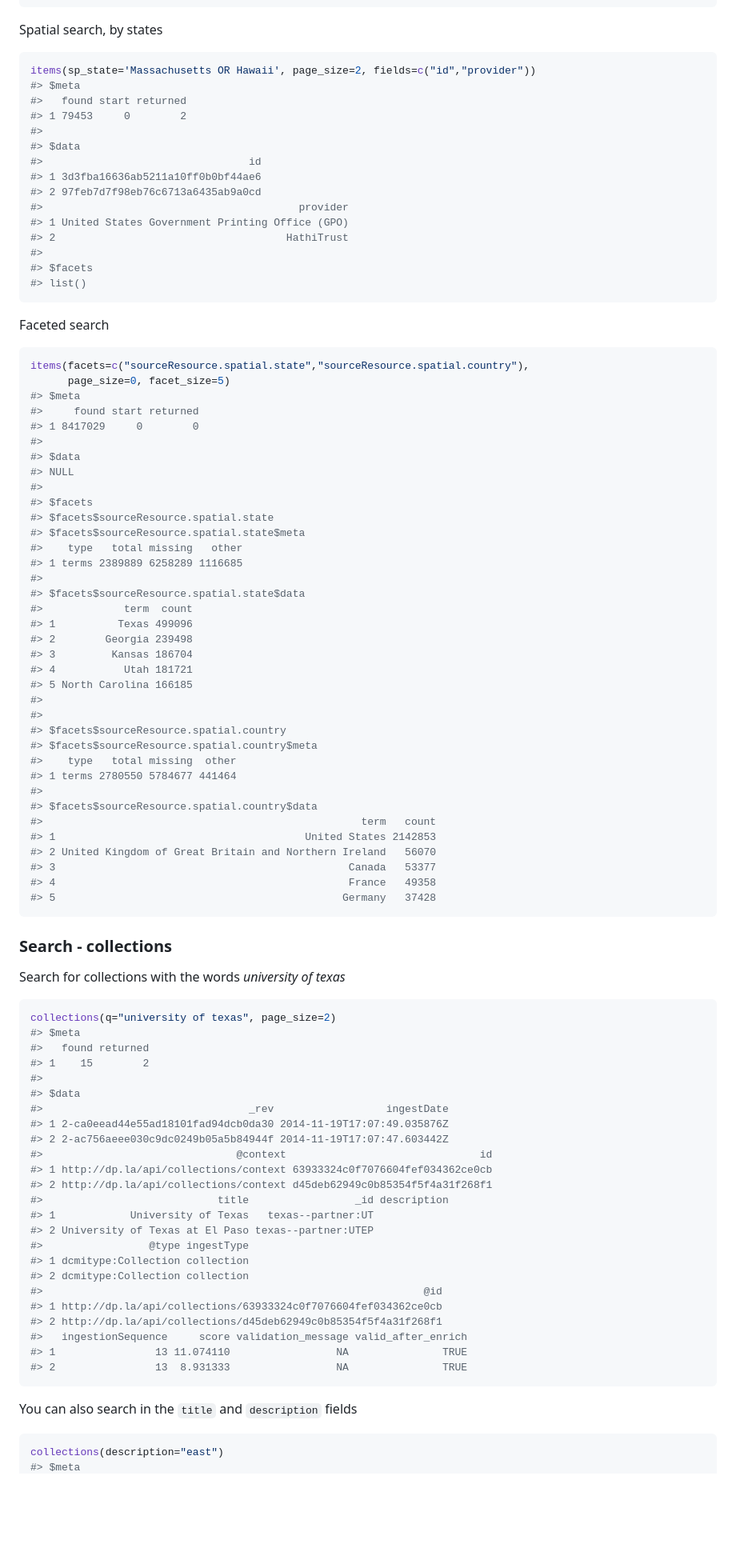
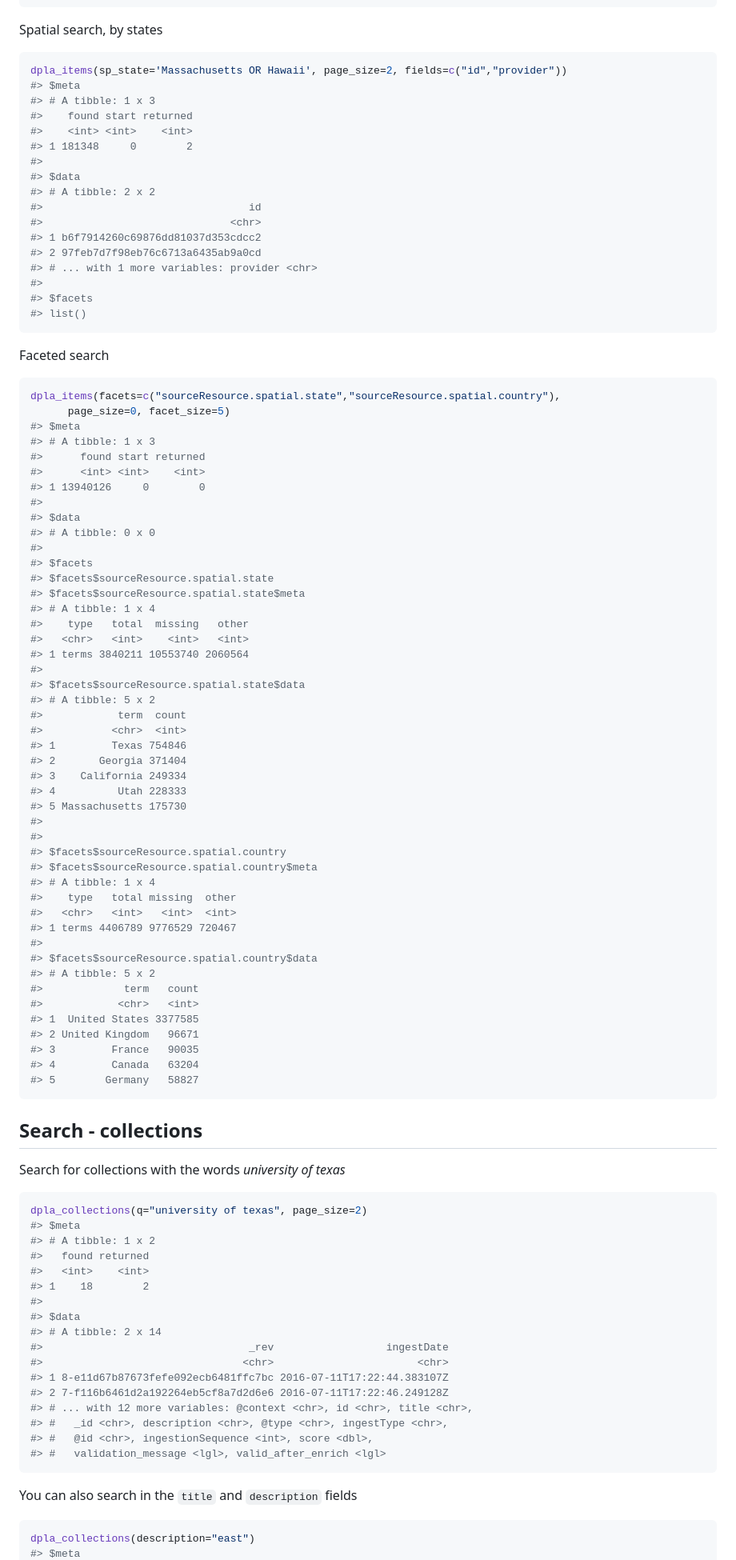
Before and after one commit to ropensci-archive/rdpla, a Markdown page: README.md, the part around the change printed below. Shown: that part at 80% size. Drawn GitHub-style; blank space fills up the shorter version.

````diff
--- a/README.md
+++ b/README.md
@@ -193,18 +227,20 @@ Spatial search, by states
 
 
 ```r
-items(sp_state='Massachusetts OR Hawaii', page_size=2, fields=c("id","provider"))
+dpla_items(sp_state='Massachusetts OR Hawaii', page_size=2, fields=c("id","provider"))
 #> $meta
-#>   found start returned
-#> 1 79453     0        2
+#> # A tibble: 1 x 3
+#>    found start returned
+#>    <int> <int>    <int>
+#> 1 181348     0        2
 #>
 #> $data
+#> # A tibble: 2 x 2
 #>                                 id
-#> 1 3d3fba16636ab5211a10ff0b0bf44ae6
+#>                              <chr>
+#> 1 b6f7914260c69876dd81037d353cdcc2
 #> 2 97feb7d7f98eb76c6713a6435ab9a0cd
-#>                                         provider
-#> 1 United States Government Printing Office (GPO)
-#> 2                                     HathiTrust
+#> # ... with 1 more variables: provider <chr>
 #>
 #> $facets
 #> list()
@@ -214,79 +250,82 @@ Faceted search
 
 
 ```r
-items(facets=c("sourceResource.spatial.state","sourceResource.spatial.country"),
+dpla_items(facets=c("sourceResource.spatial.state","sourceResource.spatial.country"),
       page_size=0, facet_size=5)
 #> $meta
-#>     found start returned
-#> 1 8417029     0        0
+#> # A tibble: 1 x 3
+#>      found start returned
+#>      <int> <int>    <int>
+#> 1 13940126     0        0
 #>
 #> $data
-#> NULL
+#> # A tibble: 0 x 0
 #>
 #> $facets
 #> $facets$sourceResource.spatial.state
 #> $facets$sourceResource.spatial.state$meta
-#>    type   total missing   other
-#> 1 terms 2389889 6258289 1116685
+#> # A tibble: 1 x 4
+#>    type   total  missing   other
+#>   <chr>   <int>    <int>   <int>
+#> 1 terms 3840211 10553740 2060564
 #>
 #> $facets$sourceResource.spatial.state$data
-#>             term  count
-#> 1          Texas 499096
-#> 2        Georgia 239498
-#> 3         Kansas 186704
-#> 4           Utah 181721
-#> 5 North Carolina 166185
+#> # A tibble: 5 x 2
+#>            term  count
+#>           <chr>  <int>
+#> 1         Texas 754846
+#> 2       Georgia 371404
+#> 3    California 249334
+#> 4          Utah 228333
+#> 5 Massachusetts 175730
 #>
 #>
 #> $facets$sourceResource.spatial.country
 #> $facets$sourceResource.spatial.country$meta
+#> # A tibble: 1 x 4
 #>    type   total missing  other
-#> 1 terms 2780550 5784677 441464
+#>   <chr>   <int>   <int>  <int>
+#> 1 terms 4406789 9776529 720467
 #>
 #> $facets$sourceResource.spatial.country$data
-#>                                                   term   count
-#> 1                                        United States 2142853
-#> 2 United Kingdom of Great Britain and Northern Ireland   56070
-#> 3                                               Canada   53377
-#> 4                                               France   49358
-#> 5                                              Germany   37428
+#> # A tibble: 5 x 2
+#>             term   count
+#>            <chr>   <int>
+#> 1  United States 3377585
+#> 2 United Kingdom   96671
+#> 3         France   90035
+#> 4         Canada   63204
+#> 5        Germany   58827
 ```
 
-### Search - collections
+## Search - collections
 
 Search for collections with the words _university of texas_
 
 
 ```r
-collections(q="university of texas", page_size=2)
+dpla_collections(q="university of texas", page_size=2)
 #> $meta
+#> # A tibble: 1 x 2
 #>   found returned
-#> 1    15        2
+#>   <int>    <int>
+#> 1    18        2
 #>
 #> $data
+#> # A tibble: 2 x 14
 #>                                 _rev                  ingestDate
-#> 1 2-ca0eead44e55ad18101fad94dcb0da30 2014-11-19T17:07:49.035876Z
-#> 2 2-ac756aeee030c9dc0249b05a5b84944f 2014-11-19T17:07:47.603442Z
-#>                               @context                               id
-#> 1 http://dp.la/api/collections/context 63933324c0f7076604fef034362ce0cb
-#> 2 http://dp.la/api/collections/context d45deb62949c0b85354f5f4a31f268f1
-#>                            title                 _id description
-#> 1            University of Texas   texas--partner:UT
-#> 2 University of Texas at El Paso texas--partner:UTEP
-#>                 @type ingestType
-#> 1 dcmitype:Collection collection
-#> 2 dcmitype:Collection collection
-#>                                                             @id
-#> 1 http://dp.la/api/collections/63933324c0f7076604fef034362ce0cb
-#> 2 http://dp.la/api/collections/d45deb62949c0b85354f5f4a31f268f1
-#>   ingestionSequence     score validation_message valid_after_enrich
-#> 1                13 11.074110                 NA               TRUE
-#> 2                13  8.931333                 NA               TRUE
+#>                                <chr>                       <chr>
+#> 1 8-e11d67b87673fefe092ecb6481ffc7bc 2016-07-11T17:22:44.383107Z
+#> 2 7-f116b6461d2a192264eb5cf8a7d2d6e6 2016-07-11T17:22:46.249128Z
+#> # ... with 12 more variables: @context <chr>, id <chr>, title <chr>,
+#> #   _id <chr>, description <chr>, @type <chr>, ingestType <chr>,
+#> #   @id <chr>, ingestionSequence <int>, score <dbl>,
+#> #   validation_message <lgl>, valid_after_enrich <lgl>
 ```
 
 You can also search in the `title` and `description` fields
 
 
 ```r
-collections(description="east")
+dpla_collections(description="east")
 #> $meta
````
Also changed, not shown: other parts of README.md (+99 -71 lines), inst/img/unnamed-chunk-16-1.png, 14 other files.
